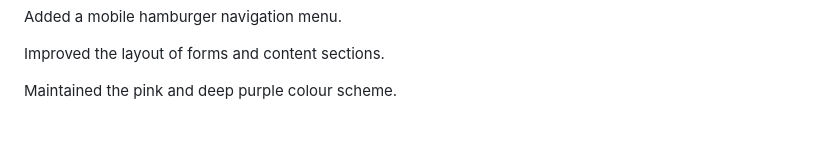
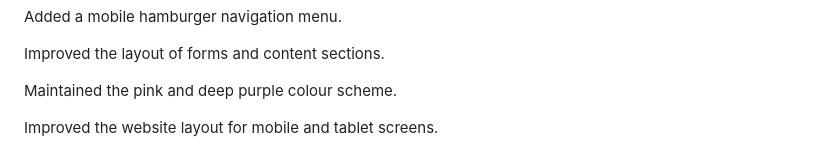
Before and after one commit to KABELOSTINN/Pink-world-, a Markdown page: README.md, the part around the change. Rendered like a GitHub page; blank space fills up the shorter version.

Commit message:
Enhance layout for mobile and tablet screens
Improved the website layout for mobile and tablet screens.

```diff
--- a/README.md
+++ b/README.md
@@ -164,3 +164,5 @@ Added a mobile hamburger navigation menu.
 Improved the layout of forms and content sections.
 
 Maintained the pink and deep purple colour scheme.
+
+Improved the website layout for mobile and tablet screens.
```
